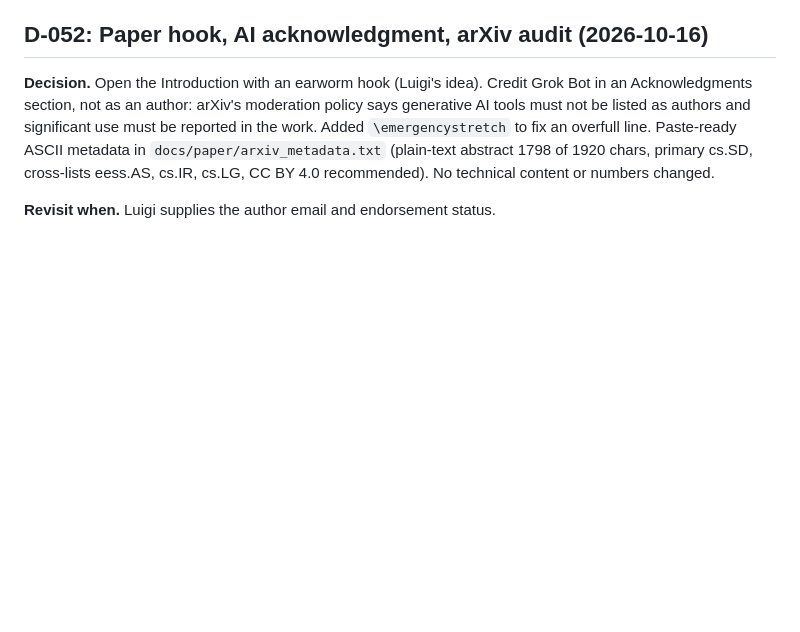
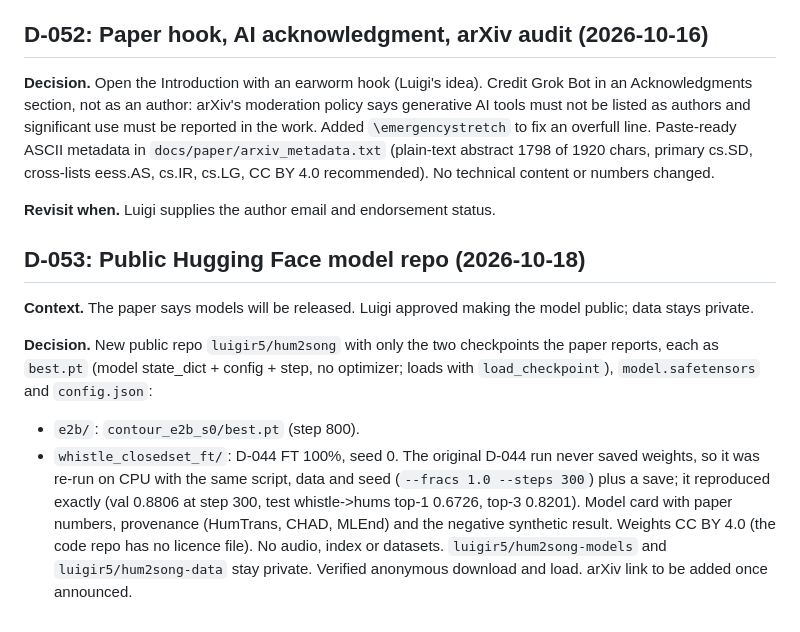
Before and after one commit to luiginotmario/hum2song, a Markdown page: docs/DECISIONS.md, the part around the change. Rendered like a GitHub page; blank space fills up the shorter version.

Commit message:
D-053: public HF model repo luigir5/hum2song; README link

```diff
--- a/docs/DECISIONS.md
+++ b/docs/DECISIONS.md
@@ -1900,3 +1900,12 @@ Kept per song at P90: Frozen 41/42, Hakuna 42/44, Mamma 39/41, Panther 40/45, Po
 **Decision.** Open the Introduction with an earworm hook (Luigi's idea). Credit Grok Bot in an Acknowledgments section, not as an author: arXiv's moderation policy says generative AI tools must not be listed as authors and significant use must be reported in the work. Added `\emergencystretch` to fix an overfull line. Paste-ready ASCII metadata in `docs/paper/arxiv_metadata.txt` (plain-text abstract 1798 of 1920 chars, primary cs.SD, cross-lists eess.AS, cs.IR, cs.LG, CC BY 4.0 recommended). No technical content or numbers changed.
 
 **Revisit when.** Luigi supplies the author email and endorsement status.
+
+## D-053: Public Hugging Face model repo (2026-10-18)
+
+**Context.** The paper says models will be released. Luigi approved making the model public; data stays private.
+
+**Decision.** New public repo `luigir5/hum2song` with only the two checkpoints the paper reports, each as `best.pt` (model state_dict + config + step, no optimizer; loads with `load_checkpoint`), `model.safetensors` and `config.json`:
+- `e2b/`: `contour_e2b_s0/best.pt` (step 800).
+- `whistle_closedset_ft/`: D-044 FT 100%, seed 0. The original D-044 run never saved weights, so it was re-run on CPU with the same script, data and seed (`--fracs 1.0 --steps 300`) plus a save; it reproduced exactly (val 0.8806 at step 300, test whistle->hums top-1 0.6726, top-3 0.8201).
+Model card with paper numbers, provenance (HumTrans, CHAD, MLEnd) and the negative synthetic result. Weights CC BY 4.0 (the code repo has no licence file). No audio, index or datasets. `luigir5/hum2song-models` and `luigir5/hum2song-data` stay private. Verified anonymous download and load. arXiv link to be added once announced.
```
